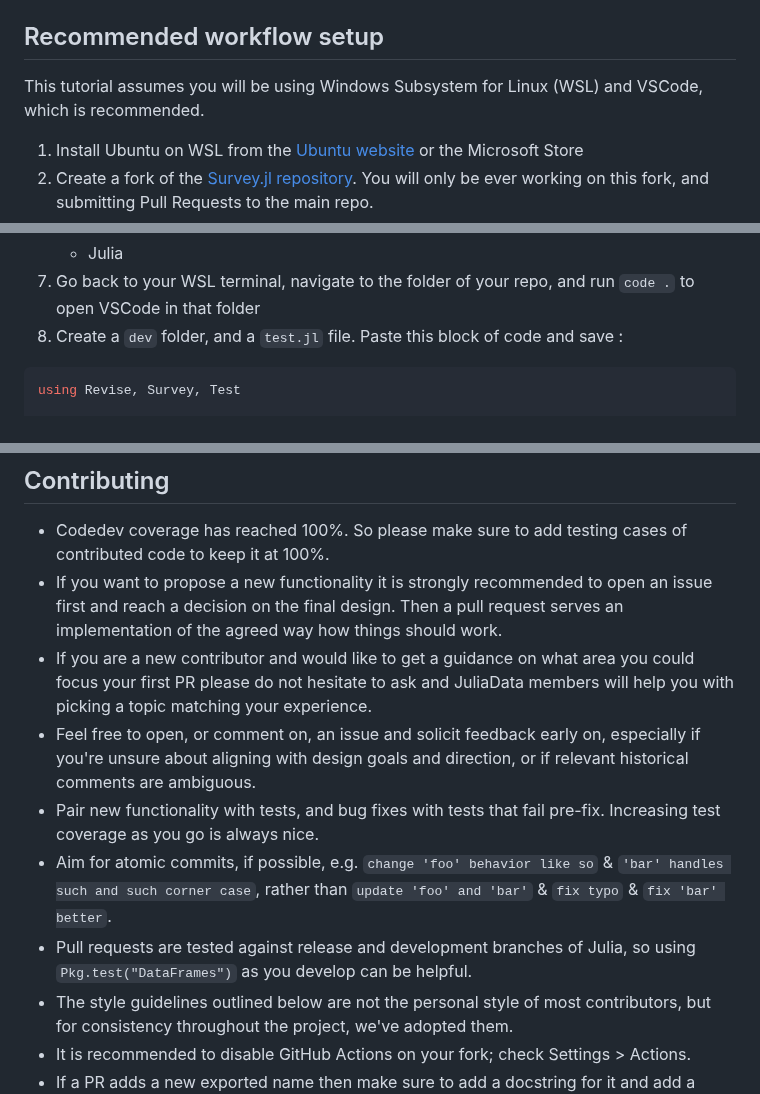
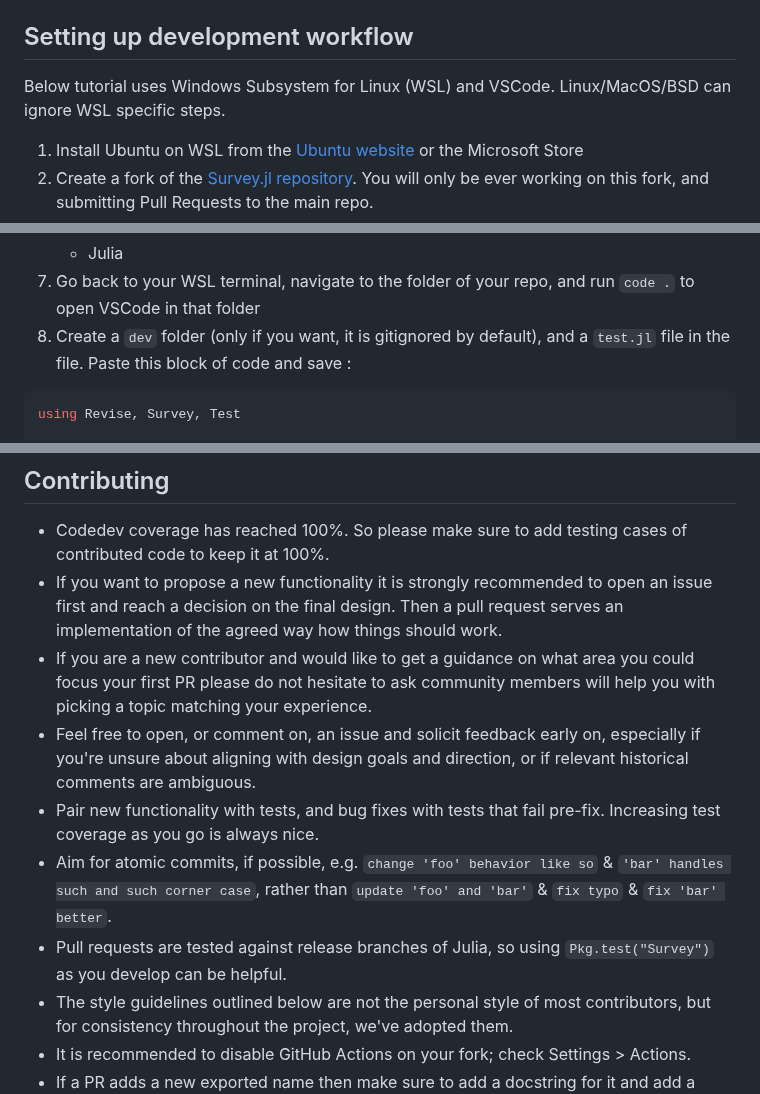
Before and after one commit to xKDR/Survey.jl, a Markdown page: CONTRIBUTING.md, 3 parts joined by grey strips. GitHub-like rendering.

````diff
--- a/CONTRIBUTING.md
+++ b/CONTRIBUTING.md
@@ -27,9 +27,9 @@ Reading through the ColPrac guide for collaborative practices is highly recommen
   (`Pkg.add(name="Survey", rev="main")`) is a good gut check and can streamline the process,
   along with including the first two lines of output from `versioninfo()`
 
-## Recommended workflow setup
+## Setting up development workflow
 
-This tutorial assumes you will be using Windows Subsystem for Linux (WSL) and VSCode, which is recommended.
+Below tutorial uses Windows Subsystem for Linux (WSL) and VSCode. Linux/MacOS/BSD can ignore WSL specific steps.
 
 1. Install Ubuntu on WSL from the [Ubuntu website](https://ubuntu.com/wsl) or the Microsoft Store
 2. Create a fork of the [Survey.jl repository](https://github.com/xKDR/Survey.jl). You will only be ever working on this fork, and submitting Pull Requests to the main repo.
@@ -48,7 +48,7 @@ This tutorial assumes you will be using Windows Subsystem for Linux (WSL) and VS
     - WSL
     - Julia
 5. Go back to your WSL terminal, navigate to the folder of your repo, and run `code .` to open VSCode in that folder
-6. Create a `dev` folder, and a `test.jl` file. Paste this block of code and save :
+6. Create a `dev` folder (only if you want, it is gitignored by default), and a `test.jl` file in the file. Paste this block of code and save :
 
 ```julia
 using Revise, Survey, Test
@@ -145,7 +145,7 @@ This way you are modifying as little as possible of previously written code, and
 * If you want to propose a new functionality it is strongly recommended to open an issue first and reach a decision on the final design.
   Then a pull request serves an implementation of the agreed way how things should work.
 * If you are a new contributor and would like to get a guidance on what area
-  you could focus your first PR please do not hesitate to ask and JuliaData members
+  you could focus your first PR please do not hesitate to ask community members
   will help you with picking a topic matching your experience.
 * Feel free to open, or comment on, an issue and solicit feedback early on,
   especially if you're unsure about aligning with design goals and direction,
@@ -155,8 +155,8 @@ This way you are modifying as little as possible of previously written code, and
 * Aim for atomic commits, if possible, e.g. `change 'foo' behavior like so` &
   `'bar' handles such and such corner case`,
   rather than `update 'foo' and 'bar'` & `fix typo` & `fix 'bar' better`.
-* Pull requests are tested against release and development branches of Julia,
-  so using `Pkg.test("DataFrames")` as you develop can be helpful.
+* Pull requests are tested against release branches of Julia,
+  so using `Pkg.test("Survey")` as you develop can be helpful.
 * The style guidelines outlined below are not the personal style of most contributors,
   but for consistency throughout the project, we've adopted them.
 * It is recommended to disable GitHub Actions on your fork; check Settings > Actions.
````
